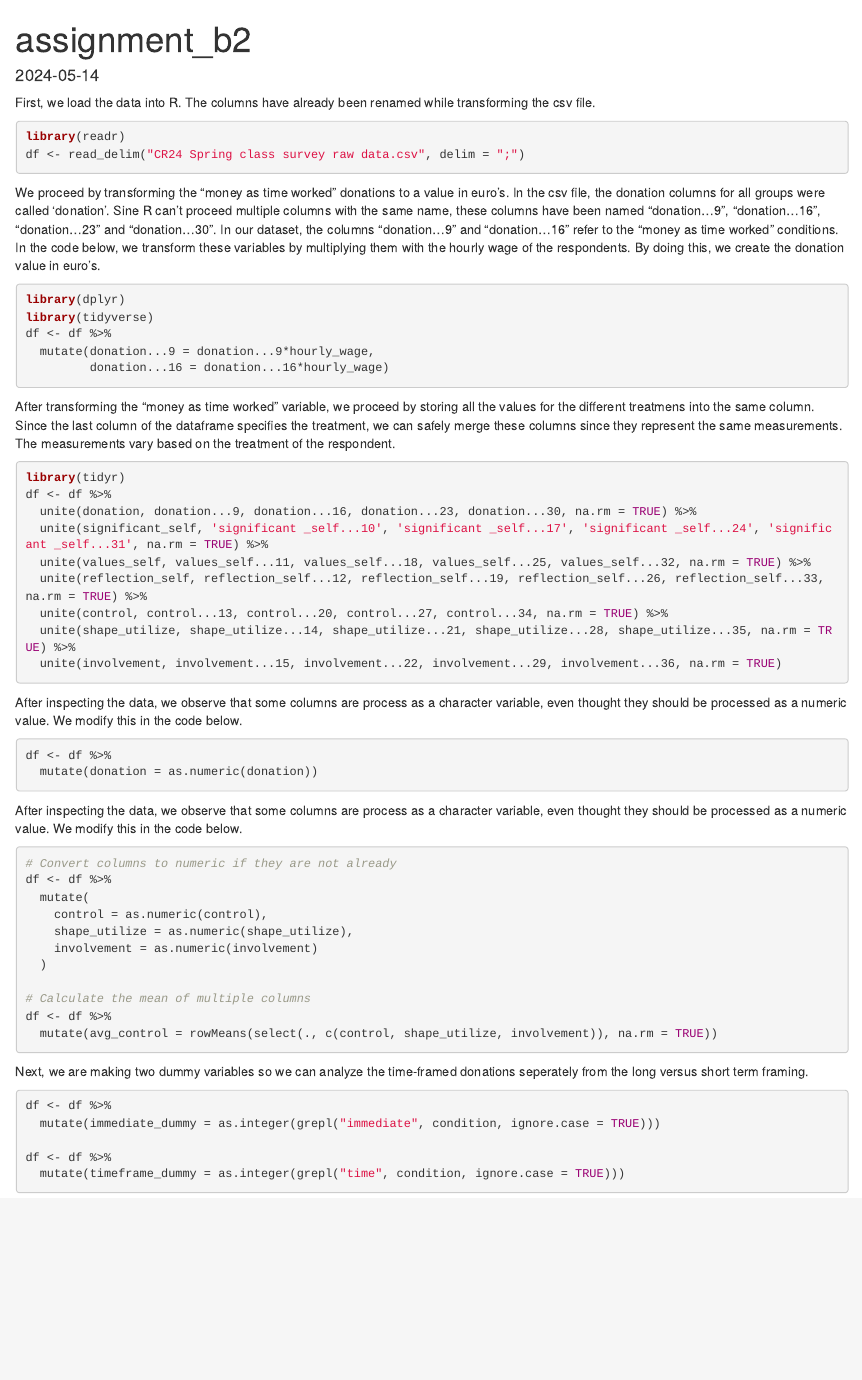
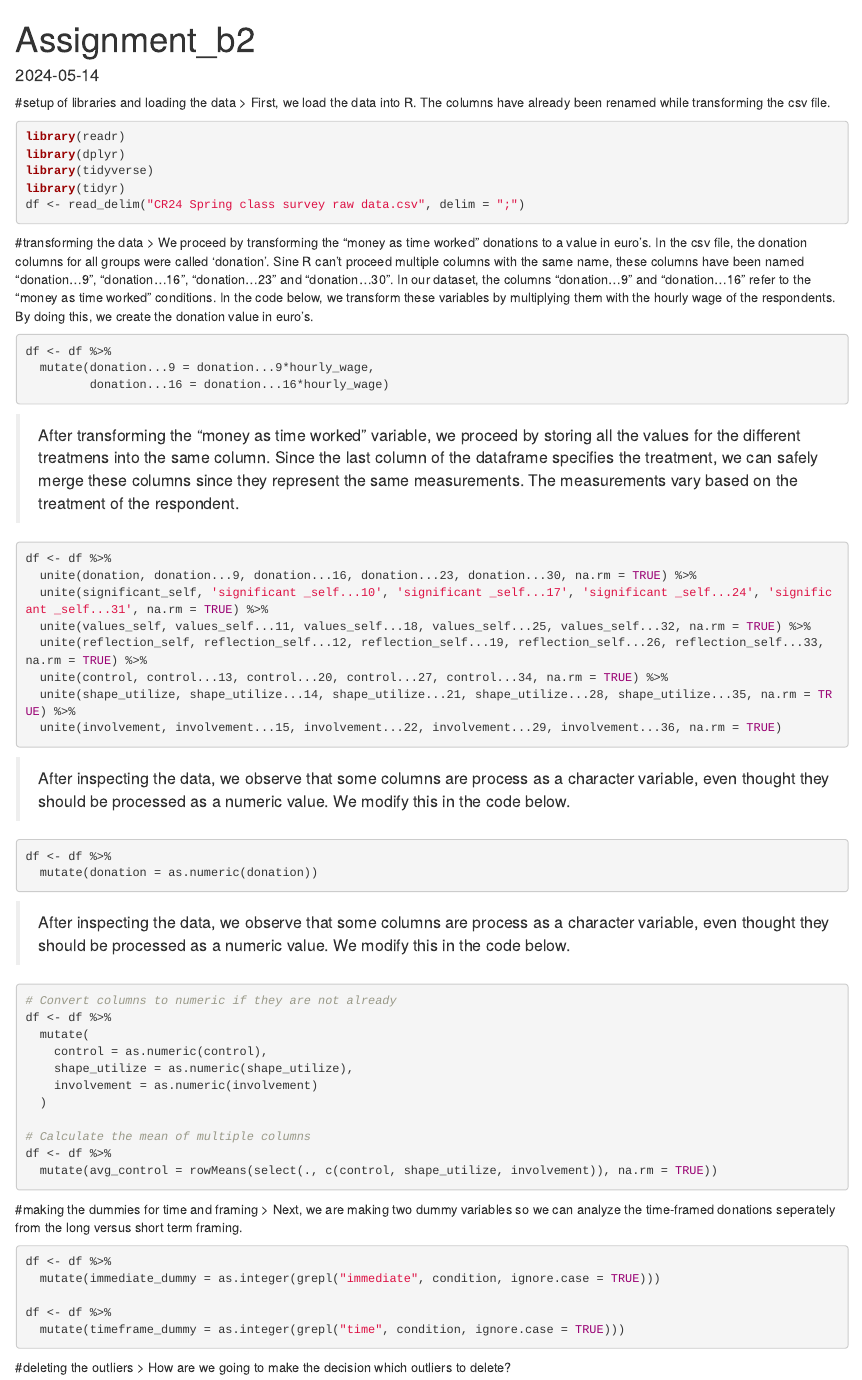
Before and after one commit to Sjuulvisschers/consumer_research_b2, an R Markdown document (script_assignment_b2.Rmd): the page in a window 1100 px wide, from its top. Rendered offline with R 4.5, knitr and Pandoc, with nearby package versions; the code chunks are not run, so their results and figures are left out.

Commit message:
outliers section

````diff
--- a/script_assignment_b2.Rmd
+++ b/script_assignment_b2.Rmd
@@ -1,29 +1,32 @@
 ---
-title: "assignment_b2"
+title: "Assignment_b2"
 output: html_document
 date: "2024-05-14"
 ---
-
-First, we load the data into R. The columns have already been renamed while transforming the csv file.
+#setup of libraries and loading the data
+> First, we load the data into R. The columns have already been renamed while transforming the csv file.
 ```{r}
 library(readr)
+library(dplyr)
+library(tidyverse)
+library(tidyr)
 df <- read_delim("CR24 Spring class survey raw data.csv", delim = ";")
 ```
-We proceed by transforming the "money as time worked" donations to a value in euro's. In the csv file, the donation columns for all groups were called 'donation'. Sine R can't proceed multiple columns with the same name, these columns have been named "donation...9", "donation...16", "donation...23" and "donation...30". In our dataset, the columns "donation...9" and "donation...16" refer to the "money as time worked" conditions. In the code below, we transform these variables by multiplying them with the hourly wage of the respondents. By doing this, we create the donation value in euro's.
+
+#transforming the data
+> We proceed by transforming the "money as time worked" donations to a value in euro's. In the csv file, the donation columns for all groups were called 'donation'. Sine R can't proceed multiple columns with the same name, these columns have been named "donation...9", "donation...16", "donation...23" and "donation...30". In our dataset, the columns "donation...9" and "donation...16" refer to the "money as time worked" conditions. In the code below, we transform these variables by multiplying them with the hourly wage of the respondents. By doing this, we create the donation value in euro's.
 
 ```{r}
-library(dplyr)
-library(tidyverse)
+
 df <- df %>%
   mutate(donation...9 = donation...9*hourly_wage,
          donation...16 = donation...16*hourly_wage)
 ```
 
-After transforming the "money as time worked" variable, we proceed by storing all the values for the different treatmens into the same column. Since the last column of the dataframe specifies the treatment, we can safely merge these columns since they represent the same measurements. The measurements vary based on the treatment of the respondent.
+> After transforming the "money as time worked" variable, we proceed by storing all the values for the different treatmens into the same column. Since the last column of the dataframe specifies the treatment, we can safely merge these columns since they represent the same measurements. The measurements vary based on the treatment of the respondent.
 
 ```{r}
 
-library(tidyr)
 df <- df %>%
   unite(donation, donation...9, donation...16, donation...23, donation...30, na.rm = TRUE) %>%
   unite(significant_self, 'significant _self...10', 'significant _self...17', 'significant _self...24', 'significant _self...31', na.rm = TRUE) %>%
@@ -36,7 +39,7 @@ df <- df %>%
 
 ```
 
-After inspecting the data, we observe that some columns are process as a character variable, even thought they should be processed as a numeric value. We modify this in the code below.
+> After inspecting the data, we observe that some columns are process as a character variable, even thought they should be processed as a numeric value. We modify this in the code below.
 
 ```{r}
 df <- df %>%
@@ -44,7 +47,7 @@ df <- df %>%
 
 ```
 
-After inspecting the data, we observe that some columns are process as a character variable, even thought they should be processed as a numeric value. We modify this in the code below.
+> After inspecting the data, we observe that some columns are process as a character variable, even thought they should be processed as a numeric value. We modify this in the code below.
 
 ```{r}
 # Convert columns to numeric if they are not already
@@ -61,7 +64,8 @@ df <- df %>%
 
 ```
 
-Next, we are making two dummy variables so we can analyze the time-framed donations seperately from the long versus short term framing.
+#making the dummies for time and framing
+> Next, we are making two dummy variables so we can analyze the time-framed donations seperately from the long versus short term framing.
 
 ```{r}
 df <- df %>%
@@ -71,3 +75,6 @@ df <- df %>%
   mutate(timeframe_dummy = as.integer(grepl("time", condition, ignore.case = TRUE)))
 
 ```
+
+#deleting the outliers
+> How are we going to make the decision which outliers to delete?
````
